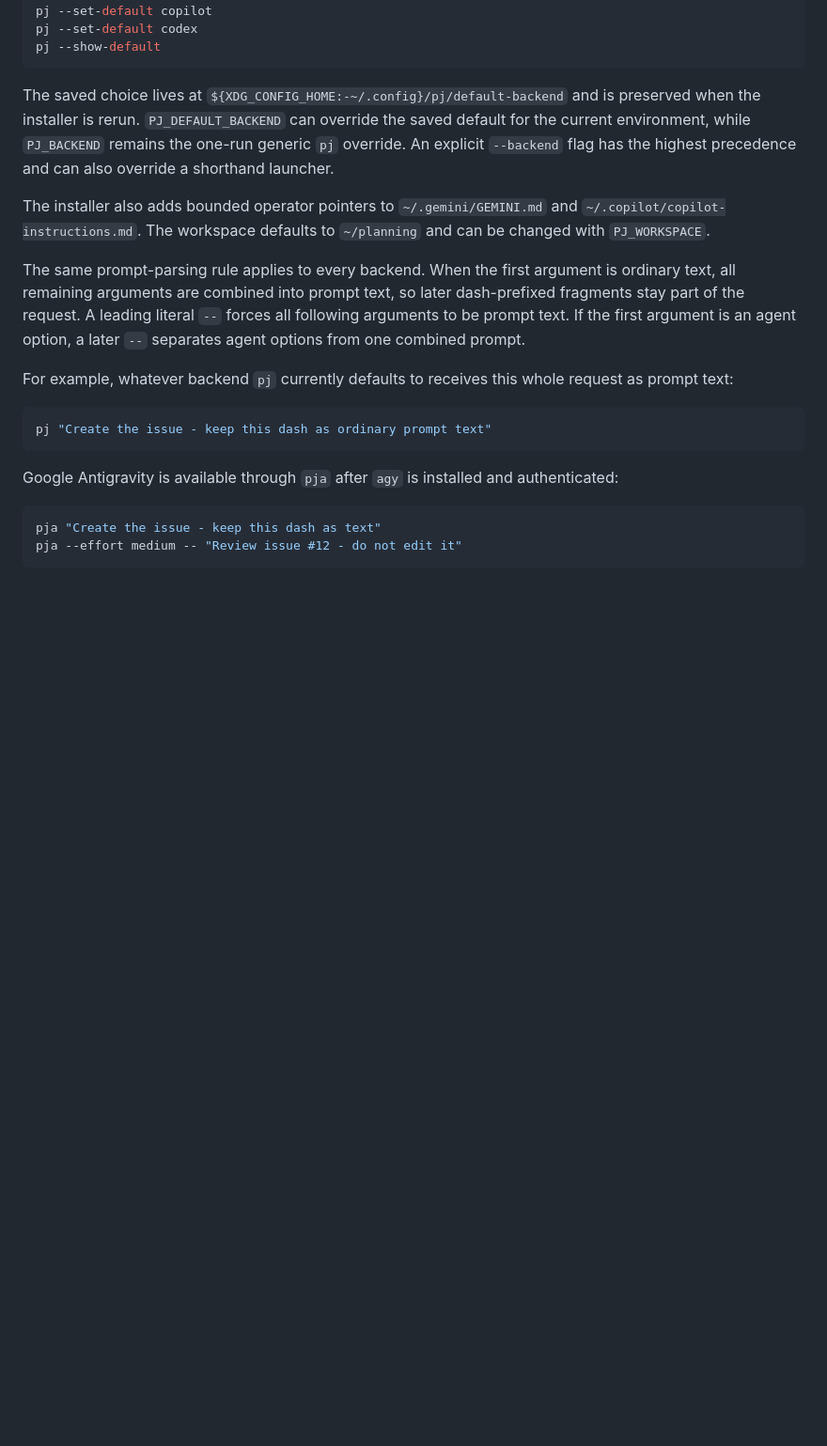
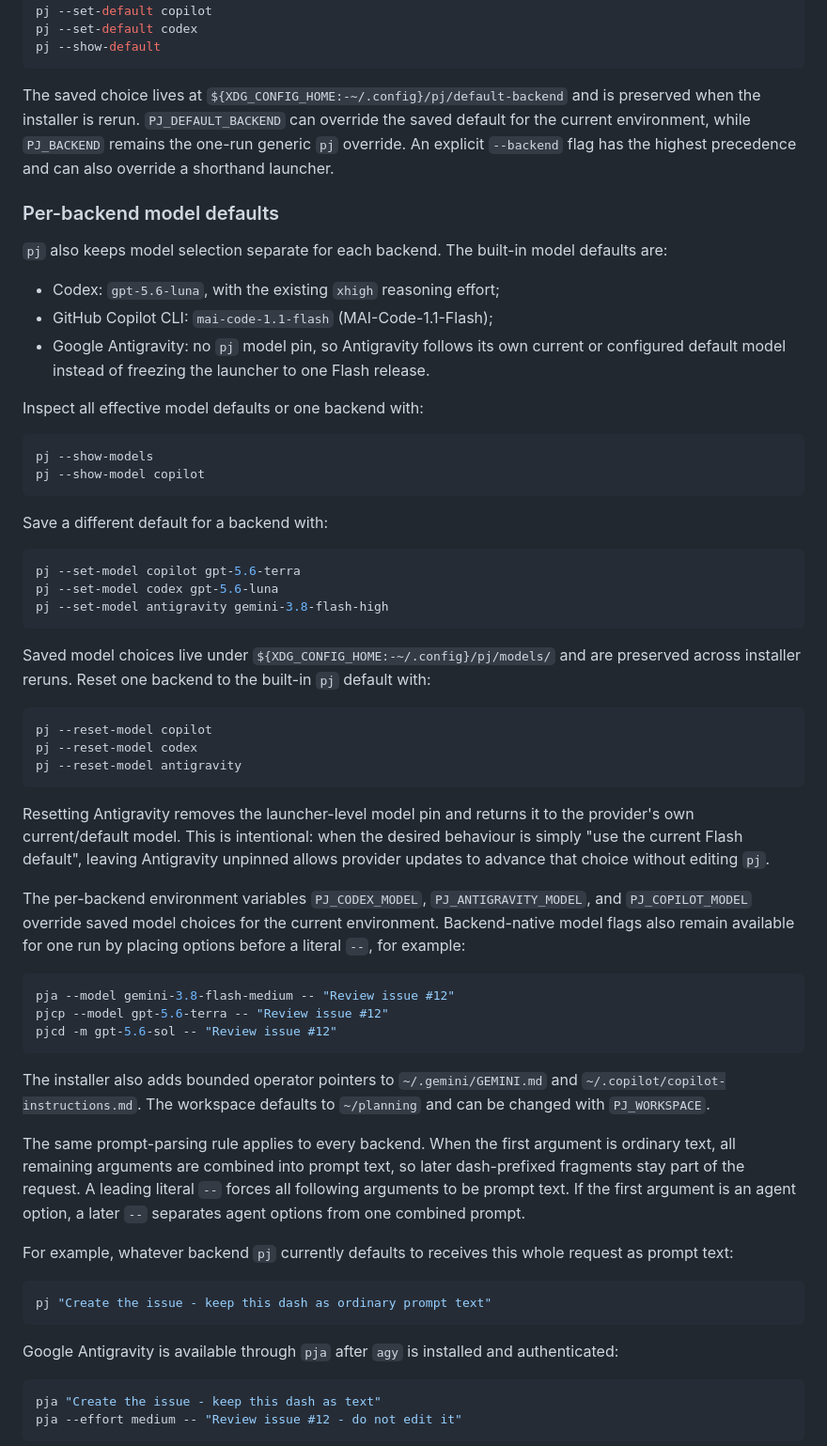
Before and after one commit to MiguelRodo/project-bootstrap, a Markdown page: README.md, the part around one of its changes. Shown at 94% size. GitHub-like rendering; blank space fills up the shorter version.

Commit message:
Document pj model defaults

````diff
--- a/README.md
+++ b/README.md
@@ -71,6 +71,58 @@ saved default for the current environment, while `PJ_BACKEND` remains the
 one-run generic `pj` override. An explicit `--backend` flag has the highest
 precedence and can also override a shorthand launcher.
 
+### Per-backend model defaults
+
+`pj` also keeps model selection separate for each backend. The built-in model
+defaults are:
+
+- Codex: `gpt-5.6-luna`, with the existing `xhigh` reasoning effort;
+- GitHub Copilot CLI: `mai-code-1.1-flash` (MAI-Code-1.1-Flash);
+- Google Antigravity: no `pj` model pin, so Antigravity follows its own current
+  or configured default model instead of freezing the launcher to one Flash
+  release.
+
+Inspect all effective model defaults or one backend with:
+
+```bash
+pj --show-models
+pj --show-model copilot
+```
+
+Save a different default for a backend with:
+
+```bash
+pj --set-model copilot gpt-5.6-terra
+pj --set-model codex gpt-5.6-luna
+pj --set-model antigravity gemini-3.8-flash-high
+```
+
+Saved model choices live under `${XDG_CONFIG_HOME:-~/.config}/pj/models/` and
+are preserved across installer reruns. Reset one backend to the built-in `pj`
+default with:
+
+```bash
+pj --reset-model copilot
+pj --reset-model codex
+pj --reset-model antigravity
+```
+
+Resetting Antigravity removes the launcher-level model pin and returns it to the
+provider's own current/default model. This is intentional: when the desired
+behaviour is simply "use the current Flash default", leaving Antigravity
+unpinned allows provider updates to advance that choice without editing `pj`.
+
+The per-backend environment variables `PJ_CODEX_MODEL`,
+`PJ_ANTIGRAVITY_MODEL`, and `PJ_COPILOT_MODEL` override saved model choices for
+the current environment. Backend-native model flags also remain available for
+one run by placing options before a literal `--`, for example:
+
+```bash
+pja --model gemini-3.8-flash-medium -- "Review issue #12"
+pjcp --model gpt-5.6-terra -- "Review issue #12"
+pjcd -m gpt-5.6-sol -- "Review issue #12"
+```
+
 The installer also adds bounded operator pointers to `~/.gemini/GEMINI.md` and
 `~/.copilot/copilot-instructions.md`. The workspace defaults to `~/planning`
 and can be changed with `PJ_WORKSPACE`.
````
Also changed, not shown: other parts of README.md (+9 -13 lines).
